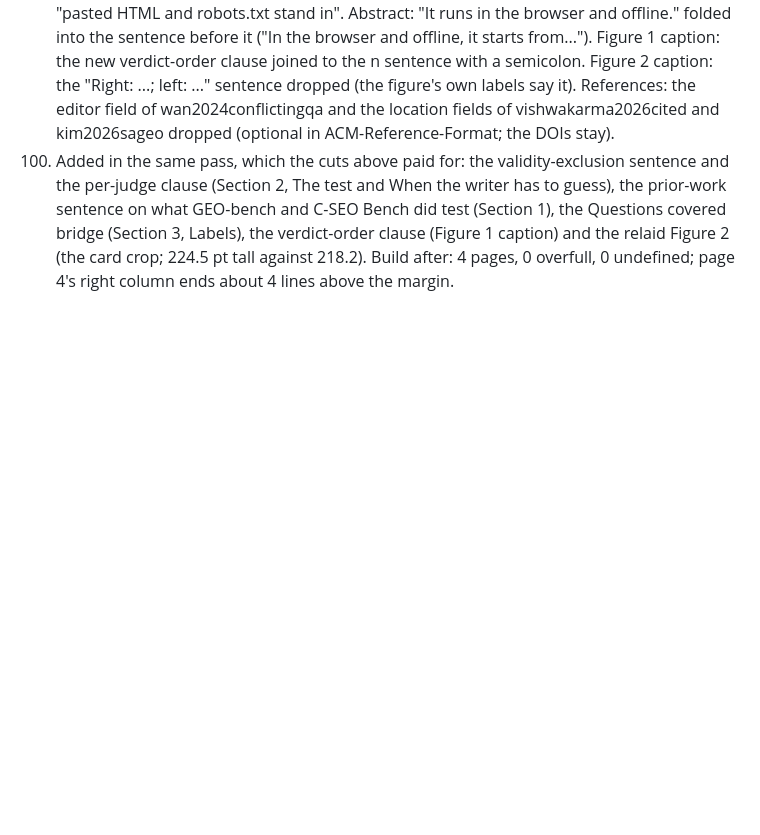
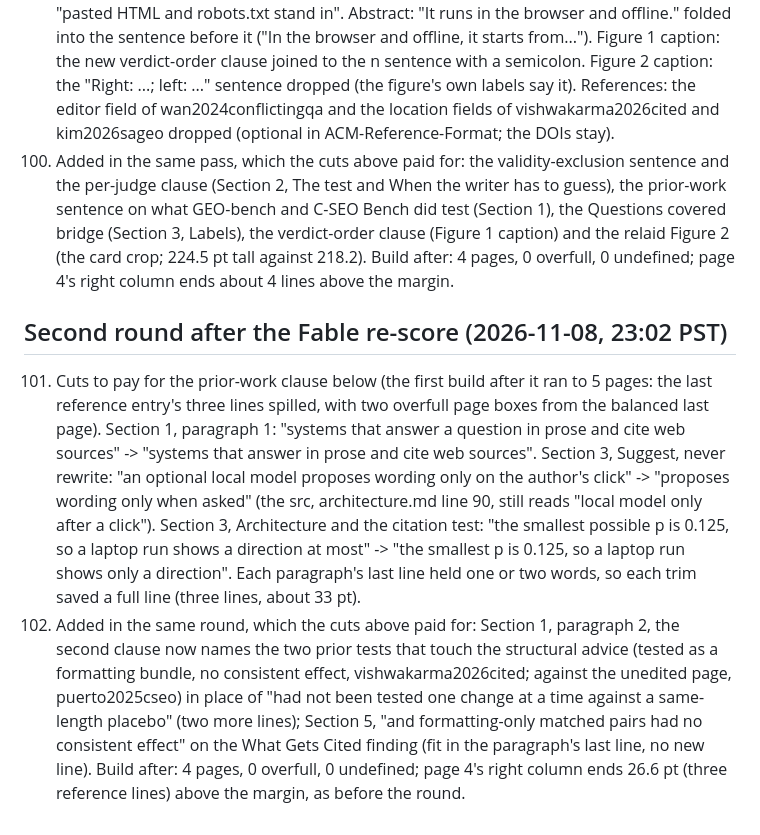
Before and after one commit to shehral/citation-equity-paper, a Markdown page: notes/CUTS.md, the part around the change. Drawn GitHub-style; blank space fills up the shorter version.

Commit message:
notes: second round after the re-score (what changed for item 1, the three cuts, the open video mark)

```diff
--- a/notes/CUTS.md
+++ b/notes/CUTS.md
@@ -336,3 +336,20 @@ rights data fill the footnote.
     (Section 1), the Questions covered bridge (Section 3, Labels), the verdict-order clause (Figure 1 caption) and the relaid
     Figure 2 (the card crop; 224.5 pt tall against 218.2). Build after: 4 pages, 0 overfull, 0 undefined; page 4's right
     column ends about 4 lines above the margin.
+
+## Second round after the Fable re-score (2026-11-08, 23:02 PST)
+
+101. Cuts to pay for the prior-work clause below (the first build after it ran to 5 pages: the last reference entry's three
+    lines spilled, with two overfull page boxes from the balanced last page). Section 1, paragraph 1: "systems that answer a
+    question in prose and cite web sources" -> "systems that answer in prose and cite web sources". Section 3, Suggest, never
+    rewrite: "an optional local model proposes wording only on the author's click" -> "proposes wording only when asked" (the
+    src, architecture.md line 90, still reads "local model only after a click"). Section 3, Architecture and the citation
+    test: "the smallest possible p is 0.125, so a laptop run shows a direction at most" -> "the smallest p is 0.125, so a
+    laptop run shows only a direction". Each paragraph's last line held one or two words, so each trim saved a full line
+    (three lines, about 33 pt).
+102. Added in the same round, which the cuts above paid for: Section 1, paragraph 2, the second clause now names the two prior
+    tests that touch the structural advice (tested as a formatting bundle, no consistent effect, vishwakarma2026cited; against
+    the unedited page, puerto2025cseo) in place of "had not been tested one change at a time against a same-length placebo"
+    (two more lines); Section 5, "and formatting-only matched pairs had no consistent effect" on the What Gets Cited finding
+    (fit in the paragraph's last line, no new line). Build after: 4 pages, 0 overfull, 0 undefined; page 4's right column ends
+    26.6 pt (three reference lines) above the margin, as before the round.
```
Also changed, not shown: notes/STATUS-2026-11-03.md (+12 -0 lines).
